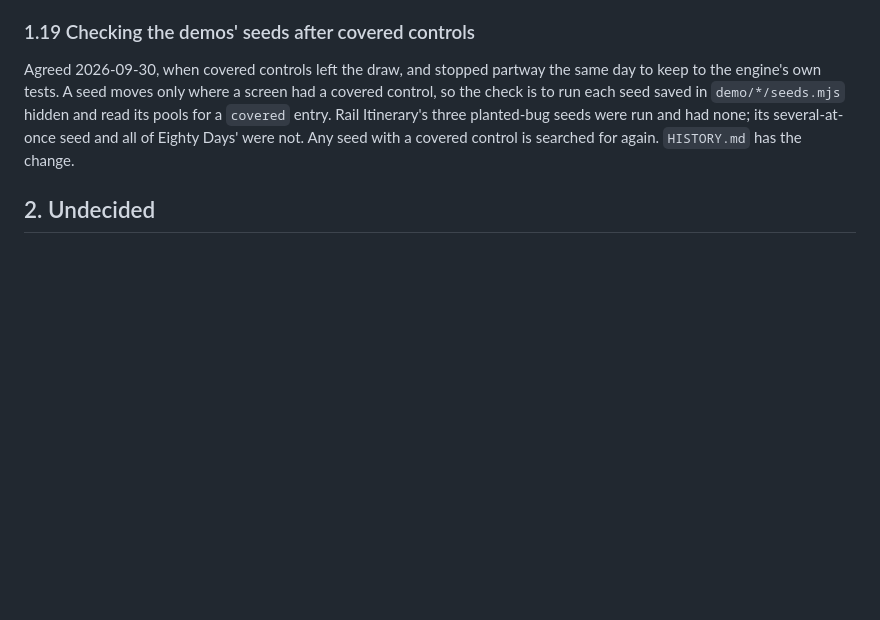
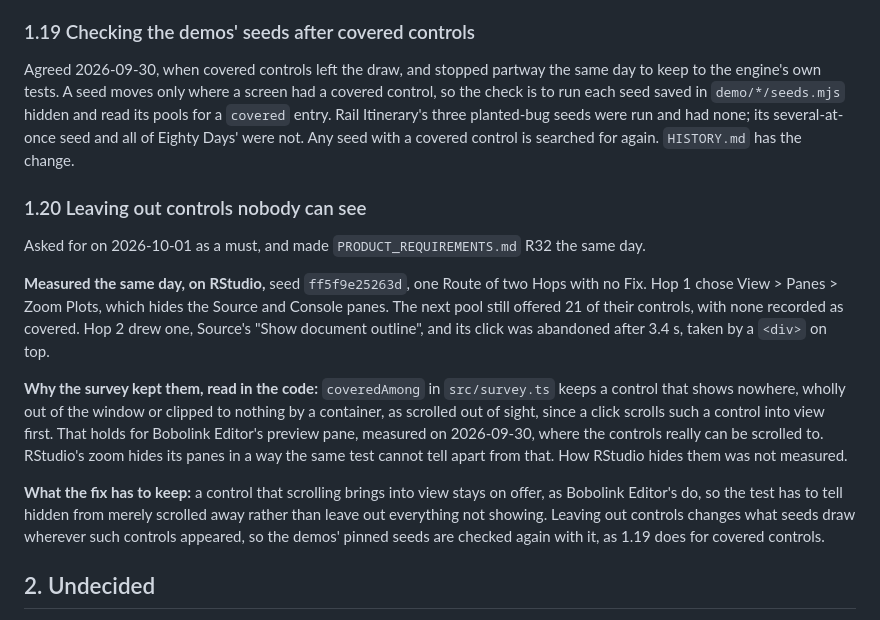
Before and after one commit to ronplusron/phileas, a Markdown page: docs/OUTSTANDING.md, the part around the change. GitHub-like rendering; blank space fills up the shorter version.

Commit message:
Require leaving out controls nobody can see, as R32

```diff
--- a/docs/OUTSTANDING.md
+++ b/docs/OUTSTANDING.md
@@ -634,6 +634,33 @@ Itinerary's three planted-bug seeds were run and had none; its
 several-at-once seed and all of Eighty Days' were not. Any seed with a
 covered control is searched for again. `HISTORY.md` has the change.
 
+### 1.20 Leaving out controls nobody can see
+
+Asked for on 2026-10-01 as a must, and made `PRODUCT_REQUIREMENTS.md` R32
+the same day.
+
+**Measured the same day, on RStudio,** seed `ff5f9e25263d`, one Route of
+two Hops with no Fix. Hop 1 chose View > Panes > Zoom Plots, which hides
+the Source and Console panes. The next pool still offered 21 of their
+controls, with none recorded as covered. Hop 2 drew one, Source's "Show
+document outline", and its click was abandoned after 3.4 s, taken by a
+`<div>` on top.
+
+**Why the survey kept them, read in the code:** `coveredAmong` in
+`src/survey.ts` keeps a control that shows nowhere, wholly out of the
+window or clipped to nothing by a container, as scrolled out of sight,
+since a click scrolls such a control into view first. That holds for
+Bobolink Editor's preview pane, measured on 2026-09-30, where the controls
+really can be scrolled to. RStudio's zoom hides its panes in a way the same
+test cannot tell apart from that. How RStudio hides them was not measured.
+
+**What the fix has to keep:** a control that scrolling brings into view
+stays on offer, as Bobolink Editor's do, so the test has to tell hidden from
+merely scrolled away rather than leave out everything not showing. Leaving
+out controls changes what seeds draw wherever such controls appeared, so the
+demos' pinned seeds are checked again with it, as 1.19 does for covered
+controls.
+
 ## 2. Undecided
 
 Product questions that are still open -- what fault injection covers, how long
```
Also changed, not shown: docs/PRODUCT_REQUIREMENTS.md (+10 -0 lines).
